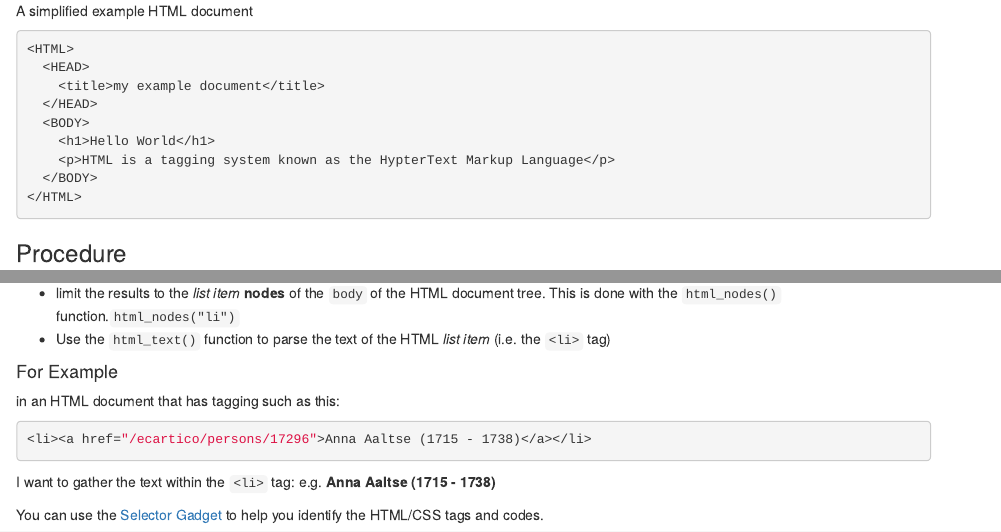
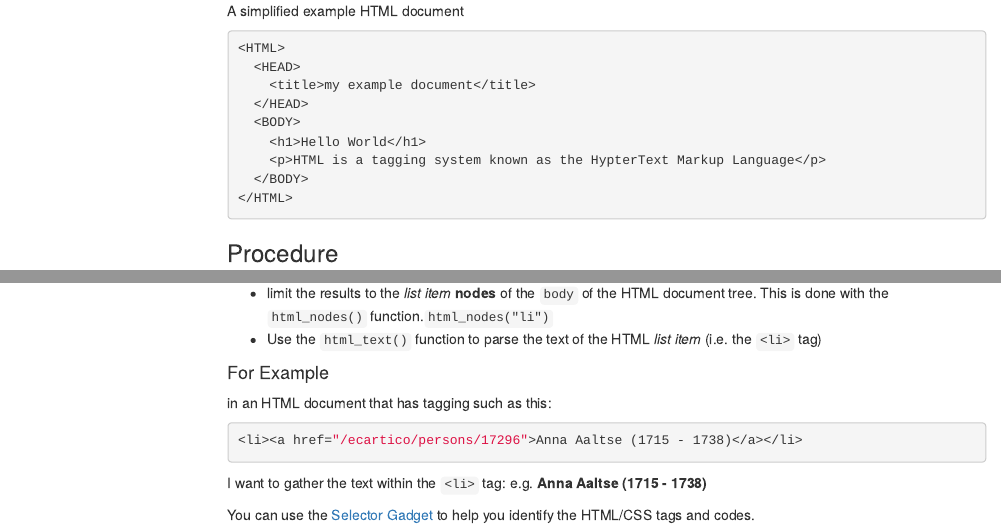
Before and after one commit to libjohn/workshop_webscraping, an R Markdown document (01_scrape_case-study_exercise.Rmd): the page in a window 1100 px wide, from 800 px down before the commit and from 860 px down after it, so that both start at the same text, and a second part further down, joined at a grey line. Rendered offline with R 4.5, knitr and Pandoc, with nearby package versions; some code elsewhere in the file could not run offline; menus at the side of the page are left out.

Commit message:
prod2dev

```diff
--- a/01_scrape_case-study_exercise.Rmd
+++ b/01_scrape_case-study_exercise.Rmd
@@ -2,7 +2,10 @@
 title: "rvest tutorial demonstration"
 author: "John Little"
 date: "`r Sys.Date()`"
-output: html_notebook
+output:
+  html_document:
+    toc: true
+    toc_float: true
 ---
 
 license: "CC BY-NC"
```
Also changed, not shown: 01_scrape_case-study_exercise.Rmd (3 more changed lines), 1 other file.
